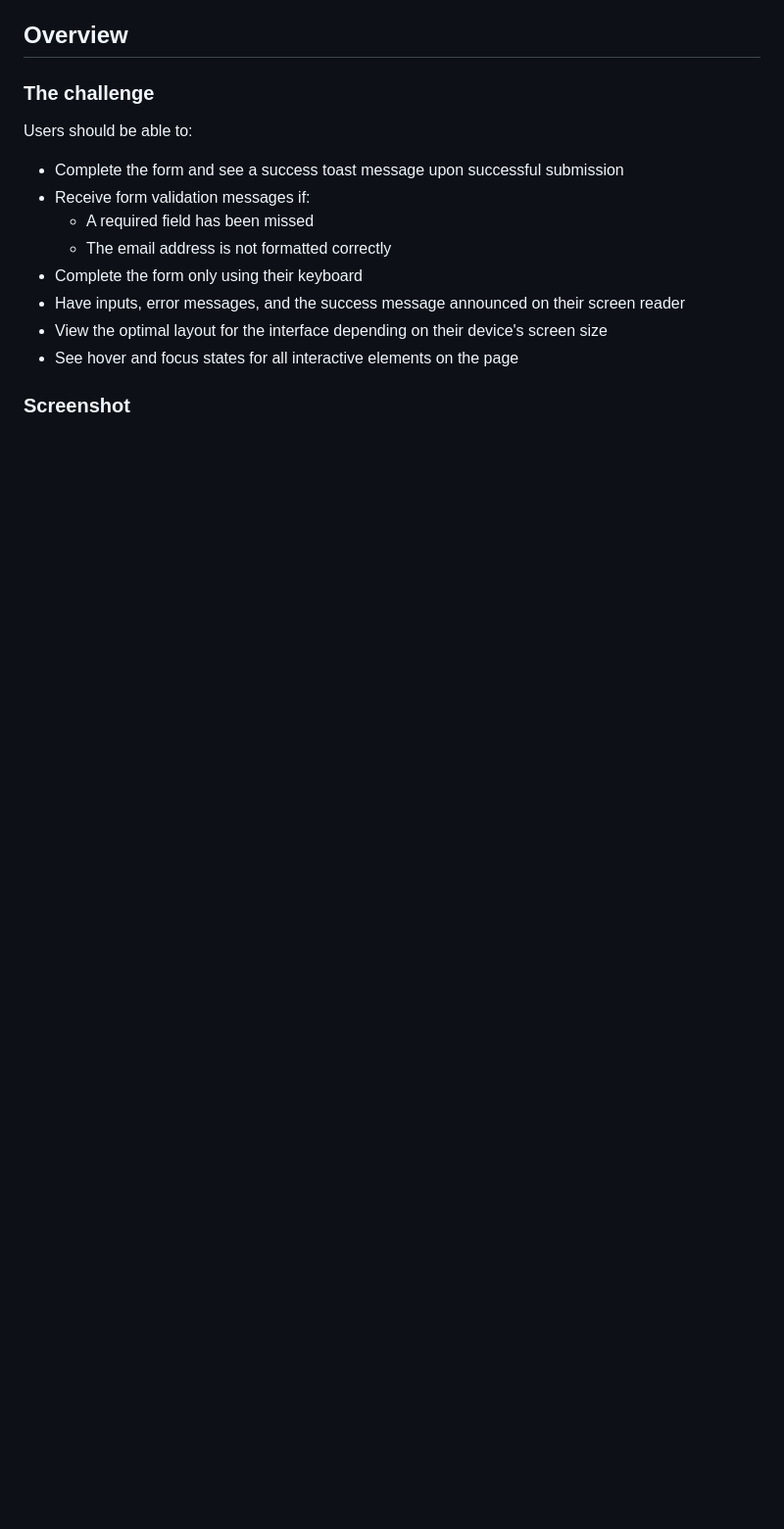
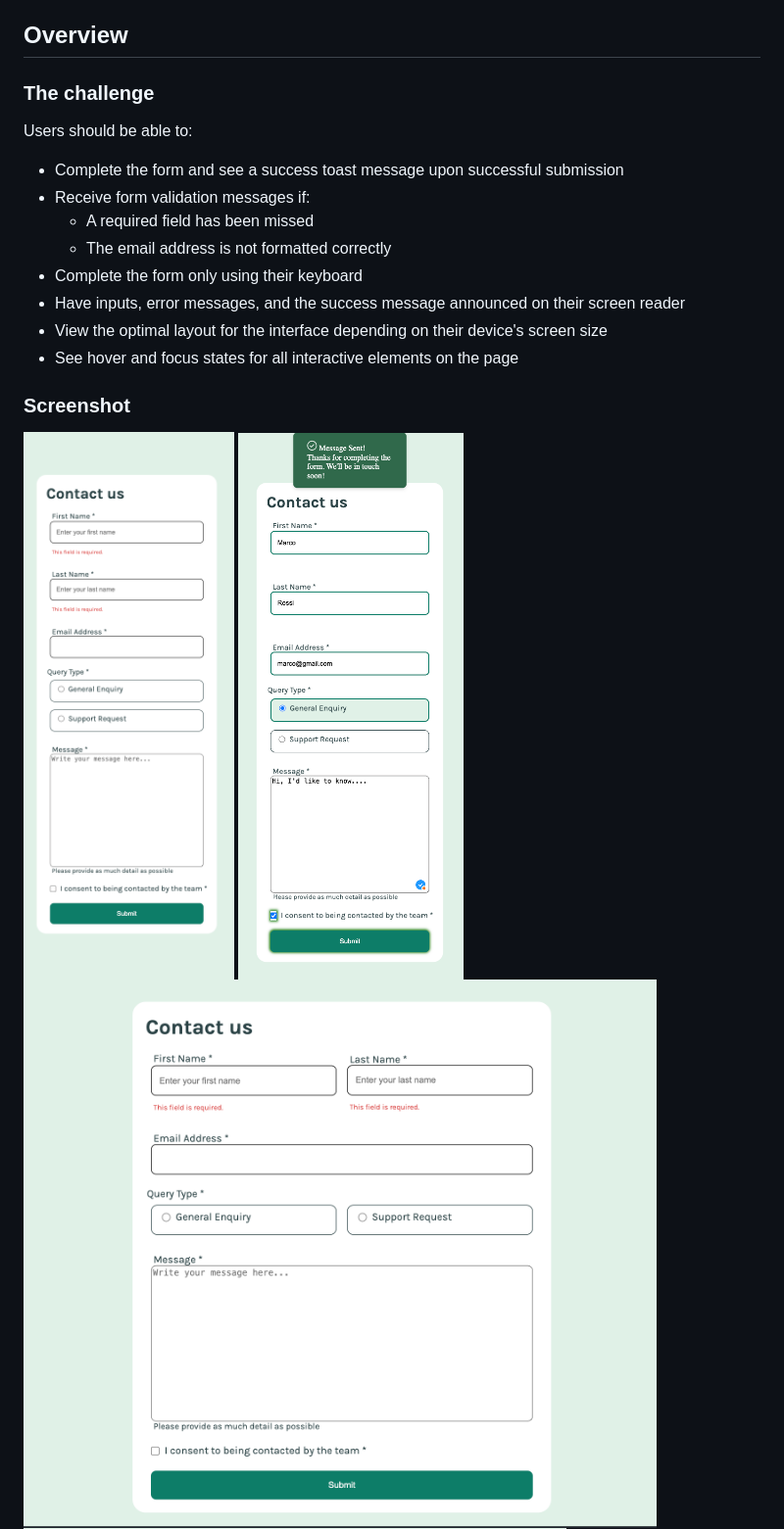
Before and after one commit to giuliadev95/contact-form, a Markdown page: README.md, the part around one of its changes. Shown at 98% size. Drawn GitHub-style; blank space fills up the shorter version.

```diff
--- a/README.md
+++ b/README.md
@@ -35,6 +35,9 @@ Users should be able to:
 
 ### Screenshot
 
+![](./assets/screenshots/mb.png)
+![](./assets/screenshots/success_msg_mb.png)
+![](./assets/screenshots/dsk.png)
 ![](./assets/screenshots/success_msg%20dsk.png)
 
 
```
Also changed, not shown: other parts of README.md (+42 -11 lines).
